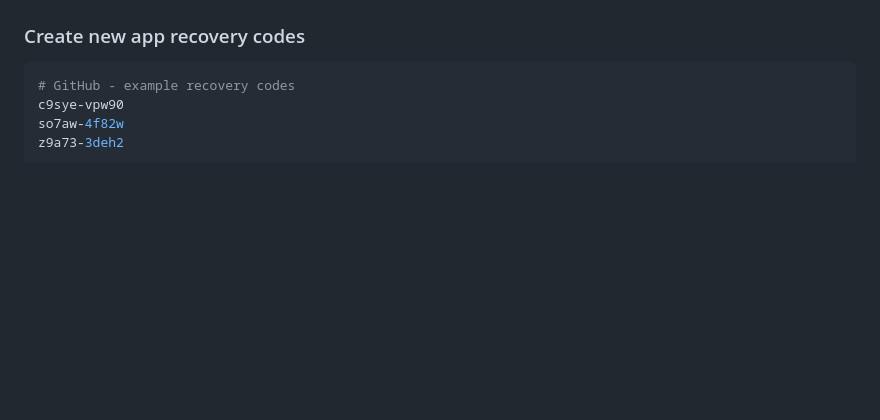
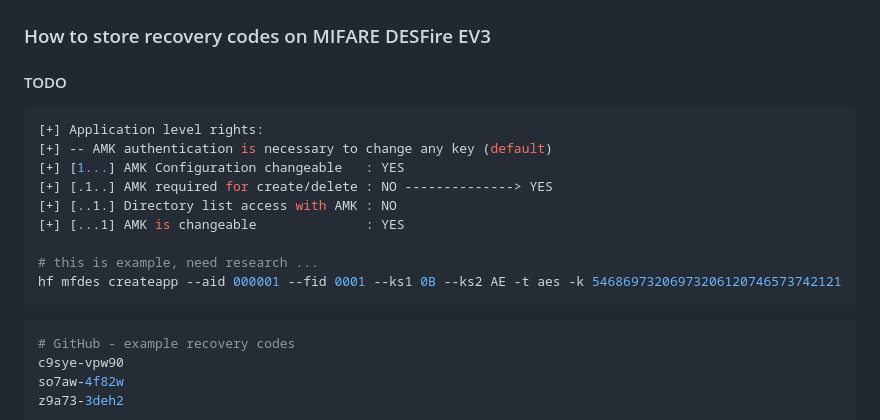
Before and after one commit to SasPes/Proxmark3Commands, a Markdown page: MIFARE DESFire.md, the part around the change. GitHub-like rendering; blank space fills up the shorter version.

Commit message:
Added: TODO

````diff
--- a/MIFARE DESFire.md
+++ b/MIFARE DESFire.md
@@ -6,7 +6,20 @@ Hex to String → https://dencode.com/en/string
 ## MIFARE DESFire EV3 4K
 <img src="img/MIFARE-DESFire-EV3.png" width="300">
 
-### Create new app recovery codes
+### How to store recovery codes on MIFARE DESFire EV3
+
+#### TODO
+```sh
+[+] Application level rights:
+[+] -- AMK authentication is necessary to change any key (default)
+[+] [1...] AMK Configuration changeable   : YES
+[+] [.1..] AMK required for create/delete : NO --------------> YES
+[+] [..1.] Directory list access with AMK : NO
+[+] [...1] AMK is changeable              : YES
+
+# this is example, need research ...
+hf mfdes createapp --aid 000001 --fid 0001 --ks1 0B --ks2 AE -t aes -k 54686973206973206120746573742121
+```
 
 ```sh
 # GitHub - example recovery codes
````
